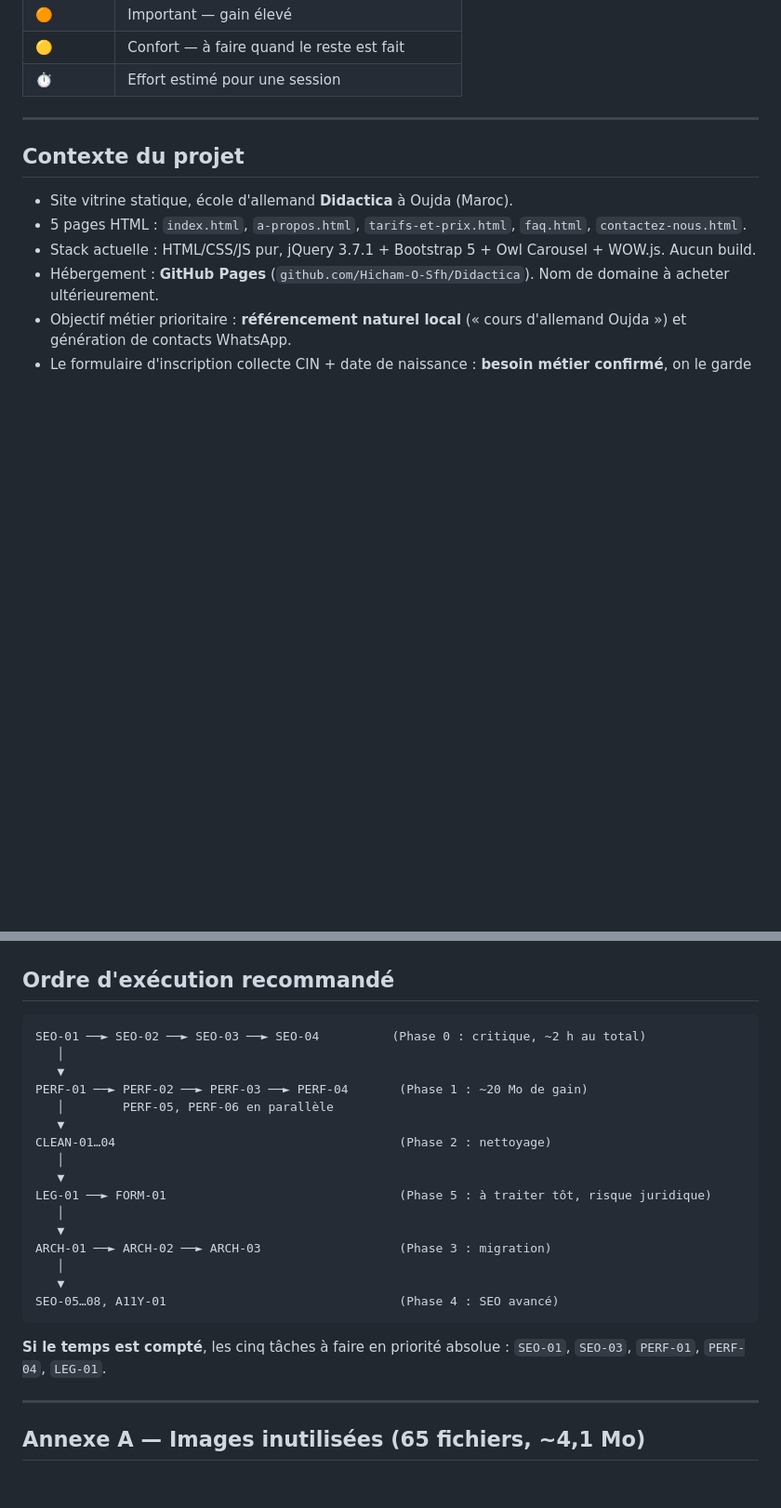
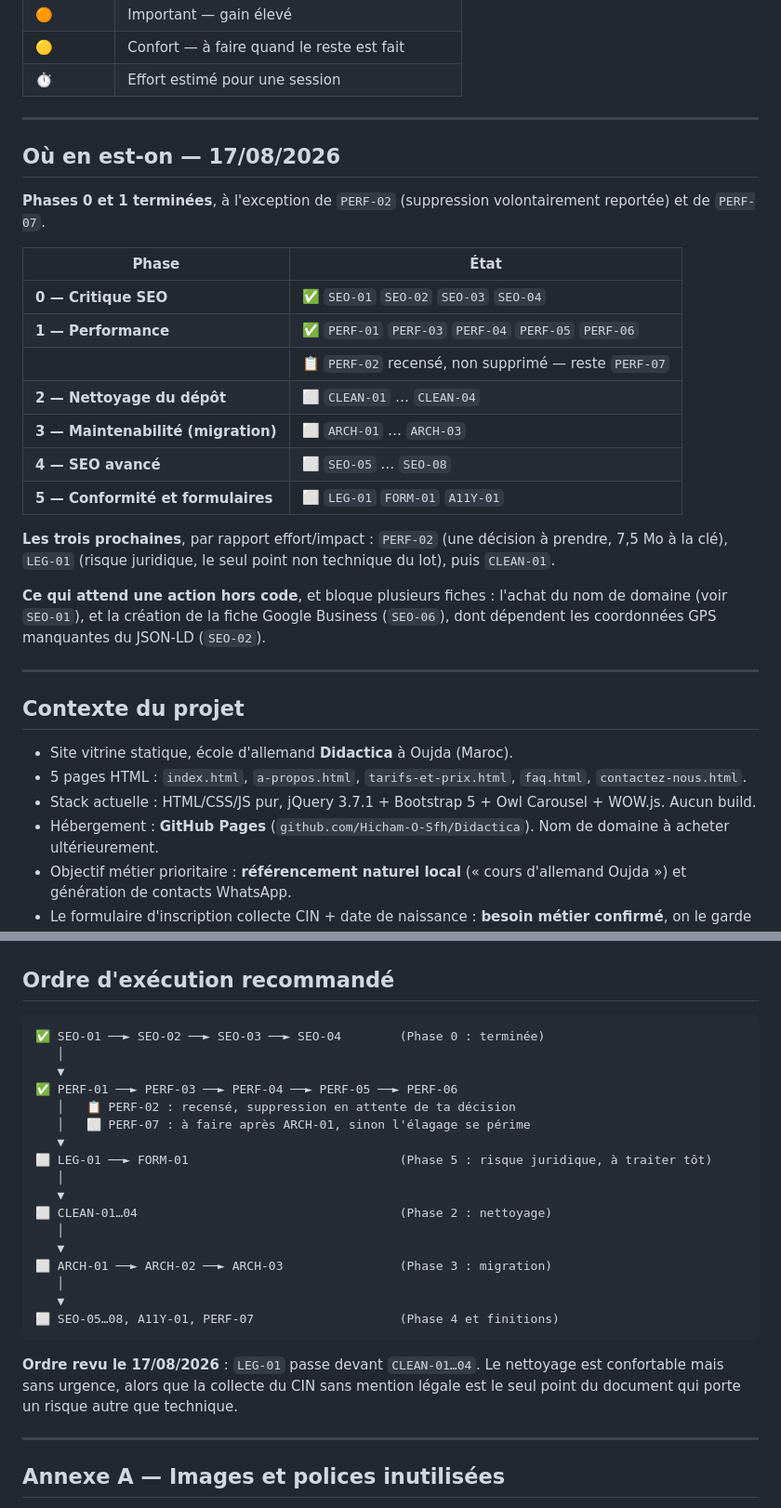
Before and after one commit to Hicham-O-Sfh/Didactica, a Markdown page: TODO.md, 2 parts joined by grey strips. Shown at 93% size. GitHub-like rendering; blank space fills up the shorter version.

````diff
--- a/TODO.md
+++ b/TODO.md
@@ -12,6 +12,30 @@ dans une session Claude Code séparée, sans relire tout le document.
 | 🟠      | Important — gain élevé                       |
 | 🟡      | Confort — à faire quand le reste est fait    |
 | ⏱️      | Effort estimé pour une session               |
+
+---
+
+## Où en est-on — 17/08/2026
+
+**Phases 0 et 1 terminées**, à l'exception de `PERF-02` (suppression volontairement reportée) et
+de `PERF-07`.
+
+| Phase                              | État                                                 |
+| ---------------------------------- | ---------------------------------------------------- |
+| **0 — Critique SEO**               | ✅ `SEO-01` `SEO-02` `SEO-03` `SEO-04`               |
+| **1 — Performance**                | ✅ `PERF-01` `PERF-03` `PERF-04` `PERF-05` `PERF-06` |
+|                                    | 📋 `PERF-02` recensé, non supprimé — reste `PERF-07` |
+| **2 — Nettoyage du dépôt**         | ⬜ `CLEAN-01` … `CLEAN-04`                           |
+| **3 — Maintenabilité (migration)** | ⬜ `ARCH-01` … `ARCH-03`                             |
+| **4 — SEO avancé**                 | ⬜ `SEO-05` … `SEO-08`                               |
+| **5 — Conformité et formulaires**  | ⬜ `LEG-01` `FORM-01` `A11Y-01`                      |
+
+**Les trois prochaines**, par rapport effort/impact : `PERF-02` (une décision à prendre, 7,5 Mo à
+la clé), `LEG-01` (risque juridique, le seul point non technique du lot), puis `CLEAN-01`.
+
+**Ce qui attend une action hors code**, et bloque plusieurs fiches : l'achat du nom de domaine
+(voir `SEO-01`), et la création de la fiche Google Business (`SEO-06`), dont dépendent les
+coordonnées GPS manquantes du JSON-LD (`SEO-02`).
 
 ---
 
@@ -941,28 +985,30 @@ acquis. Reste à vérifier le reste.
 ## Ordre d'exécution recommandé
 
 ```
-SEO-01 ──► SEO-02 ──► SEO-03 ──► SEO-04          (Phase 0 : critique, ~2 h au total)
+✅ SEO-01 ──► SEO-02 ──► SEO-03 ──► SEO-04        (Phase 0 : terminée)
    │
    ▼
-PERF-01 ──► PERF-02 ──► PERF-03 ──► PERF-04       (Phase 1 : ~20 Mo de gain)
-   │        PERF-05, PERF-06 en parallèle
+✅ PERF-01 ──► PERF-03 ──► PERF-04 ──► PERF-05 ──► PERF-06
+   │   📋 PERF-02 : recensé, suppression en attente de ta décision
+   │   ⬜ PERF-07 : à faire après ARCH-01, sinon l'élagage se périme
    ▼
-CLEAN-01…04                                       (Phase 2 : nettoyage)
+⬜ LEG-01 ──► FORM-01                             (Phase 5 : risque juridique, à traiter tôt)
    │
    ▼
-LEG-01 ──► FORM-01                                (Phase 5 : à traiter tôt, risque juridique)
+⬜ CLEAN-01…04                                    (Phase 2 : nettoyage)
    │
    ▼
-ARCH-01 ──► ARCH-02 ──► ARCH-03                   (Phase 3 : migration)
+⬜ ARCH-01 ──► ARCH-02 ──► ARCH-03                (Phase 3 : migration)
    │
    ▼
-SEO-05…08, A11Y-01                                (Phase 4 : SEO avancé)
+⬜ SEO-05…08, A11Y-01, PERF-07                    (Phase 4 et finitions)
 ```
 
-**Si le temps est compté**, les cinq tâches à faire en priorité absolue :
-`SEO-01`, `SEO-03`, `PERF-01`, `PERF-04`, `LEG-01`.
+**Ordre revu le 17/08/2026** : `LEG-01` passe devant `CLEAN-01…04`. Le nettoyage est confortable
+mais sans urgence, alors que la collecte du CIN sans mention légale est le seul point du document
+qui porte un risque autre que technique.
 
 ---
 
-## Annexe A — Images inutilisées (65 fichiers, ~4,1 Mo)
+## Annexe A — Images et polices inutilisées
 
````
Also changed, not shown: other parts of TODO.md (+79 -150 lines).
